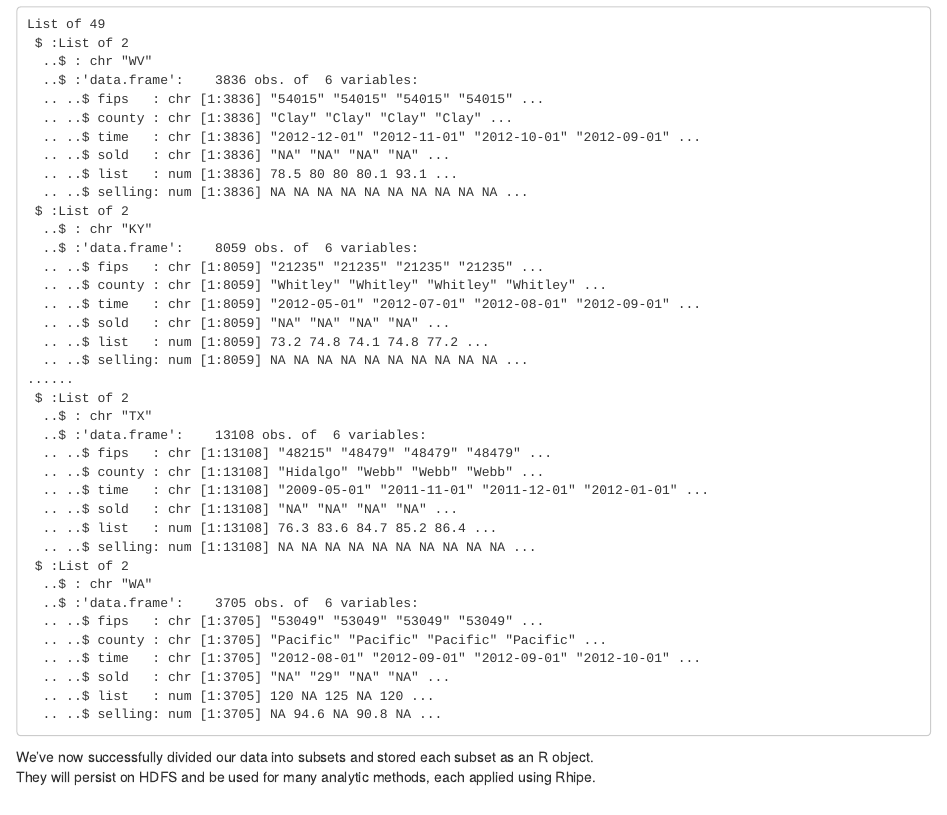
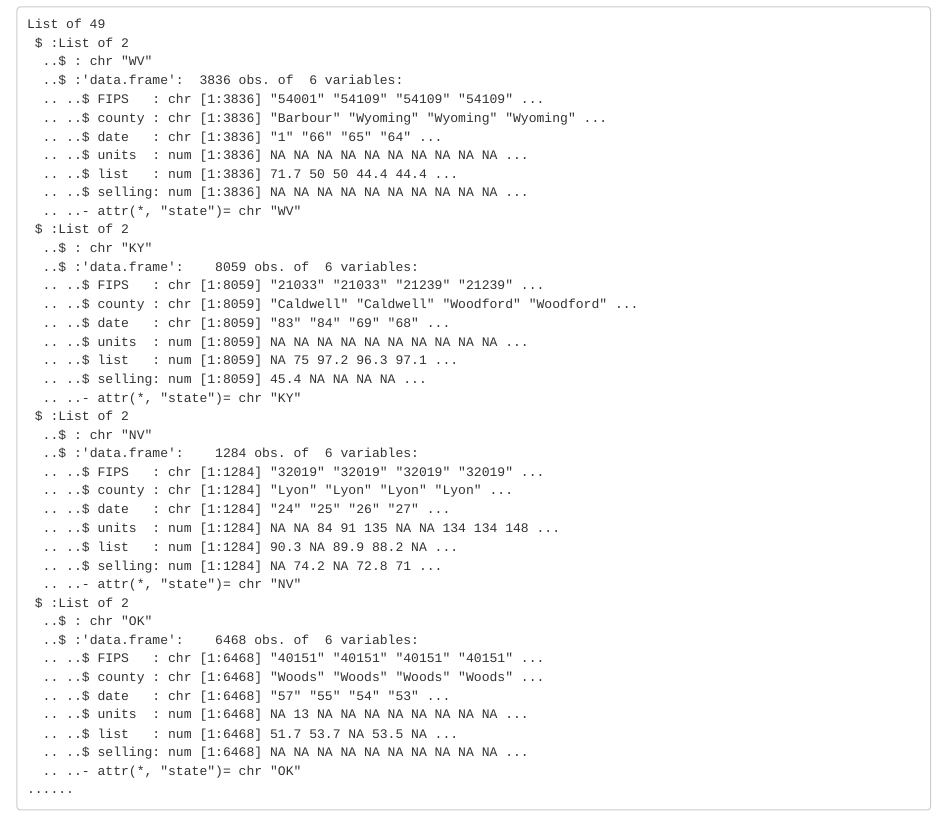
Before and after one commit to delta-rho/docs-RHIPE, an R Markdown document (docs/01.housing.Rmd): the page in a window 1100 px wide, from 4080 px down. Rendered offline with R 4.5, knitr and Pandoc, with nearby package versions.

Commit message:
update web

````diff
--- a/docs/01.housing.Rmd
+++ b/docs/01.housing.Rmd
@@ -281,41 +281,45 @@ str(stateSubsets)
 List of 49
  $ :List of 2
   ..$ : chr "WV"
-  ..$ :'data.frame':    3836 obs. of  6 variables:
-  .. ..$ fips   : chr [1:3836] "54015" "54015" "54015" "54015" ...
-  .. ..$ county : chr [1:3836] "Clay" "Clay" "Clay" "Clay" ...
-  .. ..$ time   : chr [1:3836] "2012-12-01" "2012-11-01" "2012-10-01" "2012-09-01" ...
-  .. ..$ sold   : chr [1:3836] "NA" "NA" "NA" "NA" ...
-  .. ..$ list   : num [1:3836] 78.5 80 80 80.1 93.1 ...
+  ..$ :'data.frame':  3836 obs. of  6 variables:
+  .. ..$ FIPS   : chr [1:3836] "54001" "54109" "54109" "54109" ...
+  .. ..$ county : chr [1:3836] "Barbour" "Wyoming" "Wyoming" "Wyoming" ...
+  .. ..$ date   : chr [1:3836] "1" "66" "65" "64" ...
+  .. ..$ units  : num [1:3836] NA NA NA NA NA NA NA NA NA NA ...
+  .. ..$ list   : num [1:3836] 71.7 50 50 44.4 44.4 ...
   .. ..$ selling: num [1:3836] NA NA NA NA NA NA NA NA NA NA ...
+  .. ..- attr(*, "state")= chr "WV"
  $ :List of 2
   ..$ : chr "KY"
-  ..$ :'data.frame':    8059 obs. of  6 variables:
-  .. ..$ fips   : chr [1:8059] "21235" "21235" "21235" "21235" ...
-  .. ..$ county : chr [1:8059] "Whitley" "Whitley" "Whitley" "Whitley" ...
-  .. ..$ time   : chr [1:8059] "2012-05-01" "2012-07-01" "2012-08-01" "2012-09-01" ...
-  .. ..$ sold   : chr [1:8059] "NA" "NA" "NA" "NA" ...
-  .. ..$ list   : num [1:8059] 73.2 74.8 74.1 74.8 77.2 ...
-  .. ..$ selling: num [1:8059] NA NA NA NA NA NA NA NA NA NA ...
+  ..$ :'data.frame':	8059 obs. of  6 variables:
+  .. ..$ FIPS   : chr [1:8059] "21033" "21033" "21239" "21239" ...
+  .. ..$ county : chr [1:8059] "Caldwell" "Caldwell" "Woodford" "Woodford" ...
+  .. ..$ date   : chr [1:8059] "83" "84" "69" "68" ...
+  .. ..$ units  : num [1:8059] NA NA NA NA NA NA NA NA NA NA ...
+  .. ..$ list   : num [1:8059] NA 75 97.2 96.3 97.1 ...
+  .. ..$ selling: num [1:8059] 45.4 NA NA NA NA ...
+  .. ..- attr(*, "state")= chr "KY"
+ $ :List of 2
+  ..$ : chr "NV"
+  ..$ :'data.frame':	1284 obs. of  6 variables:
+  .. ..$ FIPS   : chr [1:1284] "32019" "32019" "32019" "32019" ...
+  .. ..$ county : chr [1:1284] "Lyon" "Lyon" "Lyon" "Lyon" ...
+  .. ..$ date   : chr [1:1284] "24" "25" "26" "27" ...
+  .. ..$ units  : num [1:1284] NA NA 84 91 135 NA NA 134 134 148 ...
+  .. ..$ list   : num [1:1284] 90.3 NA 89.9 88.2 NA ...
+  .. ..$ selling: num [1:1284] NA 74.2 NA 72.8 71 ...
+  .. ..- attr(*, "state")= chr "NV"
+ $ :List of 2
+  ..$ : chr "OK"
+  ..$ :'data.frame':	6468 obs. of  6 variables:
+  .. ..$ FIPS   : chr [1:6468] "40151" "40151" "40151" "40151" ...
+  .. ..$ county : chr [1:6468] "Woods" "Woods" "Woods" "Woods" ...
+  .. ..$ date   : chr [1:6468] "57" "55" "54" "53" ...
+  .. ..$ units  : num [1:6468] NA 13 NA NA NA NA NA NA NA NA ...
+  .. ..$ list   : num [1:6468] 51.7 53.7 NA 53.5 NA ...
+  .. ..$ selling: num [1:6468] NA NA NA NA NA NA NA NA NA NA ...
+  .. ..- attr(*, "state")= chr "OK"
 ......
- $ :List of 2
-  ..$ : chr "TX"
-  ..$ :'data.frame':    13108 obs. of  6 variables:
-  .. ..$ fips   : chr [1:13108] "48215" "48479" "48479" "48479" ...
-  .. ..$ county : chr [1:13108] "Hidalgo" "Webb" "Webb" "Webb" ...
-  .. ..$ time   : chr [1:13108] "2009-05-01" "2011-11-01" "2011-12-01" "2012-01-01" ...
-  .. ..$ sold   : chr [1:13108] "NA" "NA" "NA" "NA" ...
-  .. ..$ list   : num [1:13108] 76.3 83.6 84.7 85.2 86.4 ...
-  .. ..$ selling: num [1:13108] NA NA NA NA NA NA NA NA NA NA ...
- $ :List of 2
-  ..$ : chr "WA"
-  ..$ :'data.frame':    3705 obs. of  6 variables:
-  .. ..$ fips   : chr [1:3705] "53049" "53049" "53049" "53049" ...
-  .. ..$ county : chr [1:3705] "Pacific" "Pacific" "Pacific" "Pacific" ...
-  .. ..$ time   : chr [1:3705] "2012-08-01" "2012-09-01" "2012-09-01" "2012-10-01" ...
-  .. ..$ sold   : chr [1:3705] "NA" "29" "NA" "NA" ...
-  .. ..$ list   : num [1:3705] 120 NA 125 NA 120 ...
-  .. ..$ selling: num [1:3705] NA 94.6 NA 90.8 NA ...
 ```
 
 We've now successfully divided our data into subsets and stored each subset as an R object.
````
Also changed, not shown: index.html.
